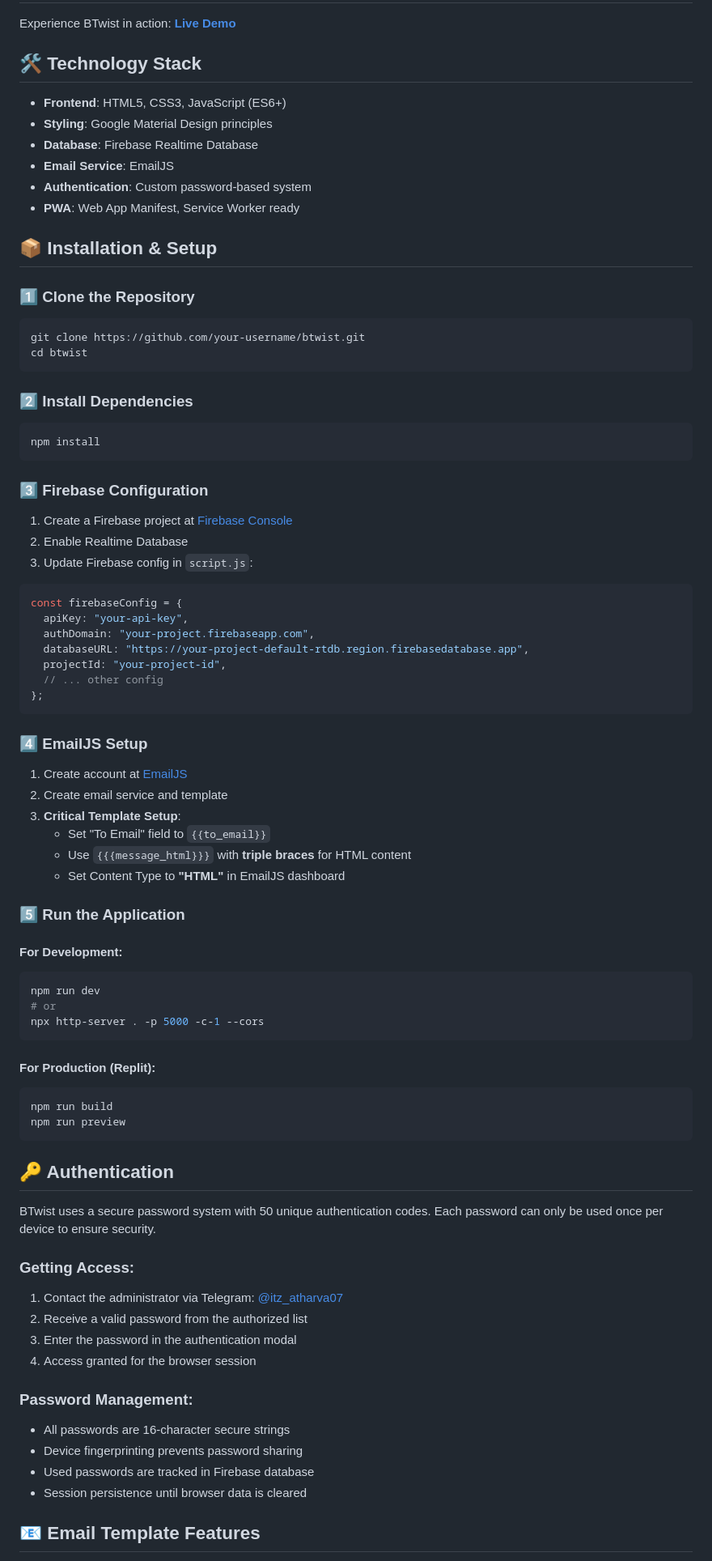
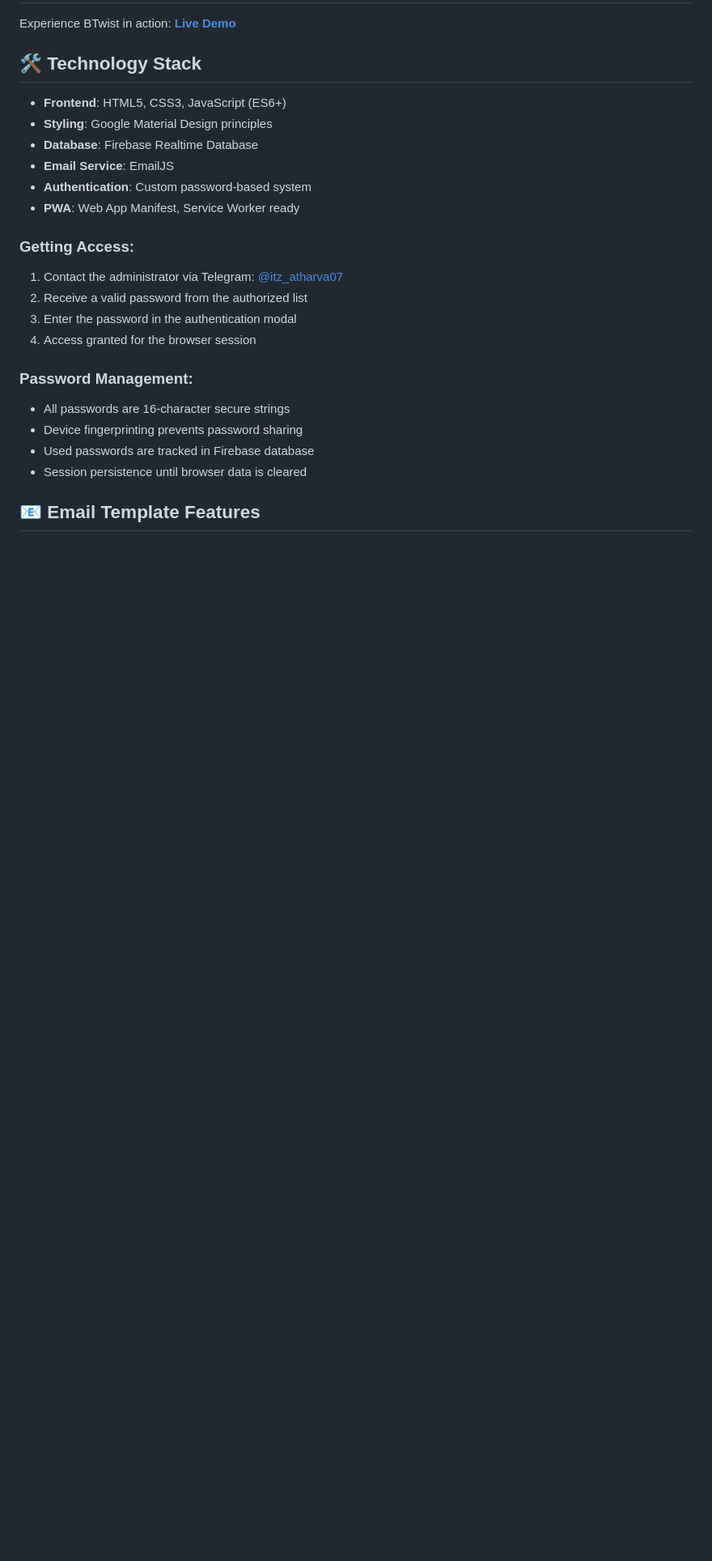
Before and after one commit to bakliwal-tutorials/btwist, a Markdown page: README.md, the part around one of its changes. Shown at 81% size. GitHub-like rendering; blank space fills up the shorter version.

````diff
--- a/README.md
+++ b/README.md
@@ -50,60 +50,6 @@ Experience BTwist in action: [**Live Demo**](https://bakliwal-tutorials.github.i
 - **Authentication**: Custom password-based system
 - **PWA**: Web App Manifest, Service Worker ready
 
-## 📦 Installation & Setup
-
-### 1️⃣ **Clone the Repository**
-```bash
-git clone https://github.com/your-username/btwist.git
-cd btwist
-```
-
-### 2️⃣ **Install Dependencies**
-```bash
-npm install
-```
-
-### 3️⃣ **Firebase Configuration**
-1. Create a Firebase project at [Firebase Console](https://console.firebase.google.com/)
-2. Enable Realtime Database
-3. Update Firebase config in `script.js`:
-```javascript
-const firebaseConfig = {
-  apiKey: "your-api-key",
-  authDomain: "your-project.firebaseapp.com",
-  databaseURL: "https://your-project-default-rtdb.region.firebasedatabase.app",
-  projectId: "your-project-id",
-  // ... other config
-};
-```
-
-### 4️⃣ **EmailJS Setup**
-1. Create account at [EmailJS](https://www.emailjs.com/)
-2. Create email service and template
-3. **Critical Template Setup**:
-   - Set "To Email" field to `{{to_email}}`
-   - Use `{{{message_html}}}` with **triple braces** for HTML content
-   - Set Content Type to **"HTML"** in EmailJS dashboard
-
-### 5️⃣ **Run the Application**
-
-#### For Development:
-```bash
-npm run dev
-# or
-npx http-server . -p 5000 -c-1 --cors
-```
-
-#### For Production (Replit):
-```bash
-npm run build
-npm run preview
-```
-
-## 🔑 Authentication
-
-BTwist uses a secure password system with 50 unique authentication codes. Each password can only be used once per device to ensure security.
-
 ### **Getting Access**:
 1. Contact the administrator via Telegram: [@itz_atharva07](https://t.me/itz_atharva07)
 2. Receive a valid password from the authorized list
````
Also changed, not shown: other parts of README.md (+1 -48 lines).
